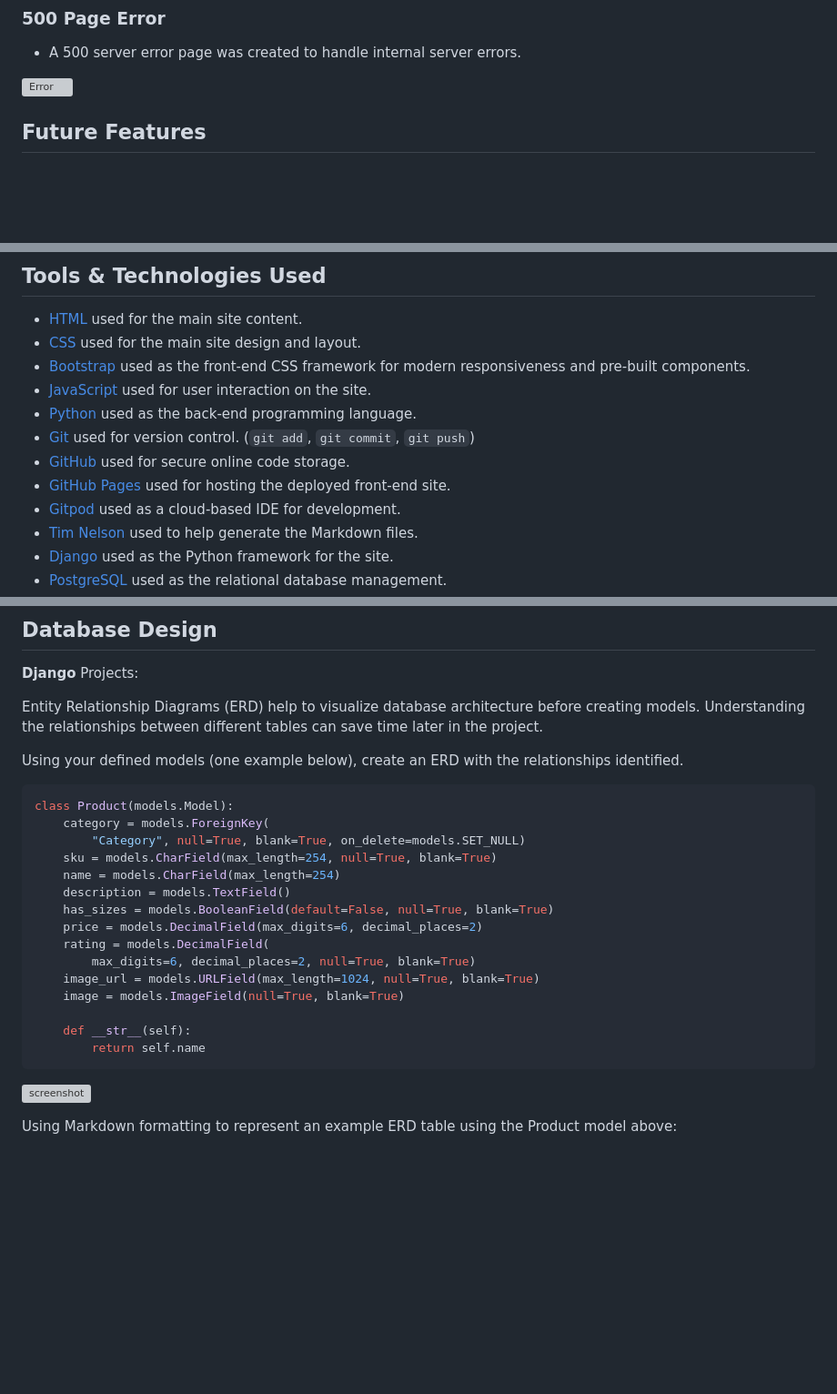
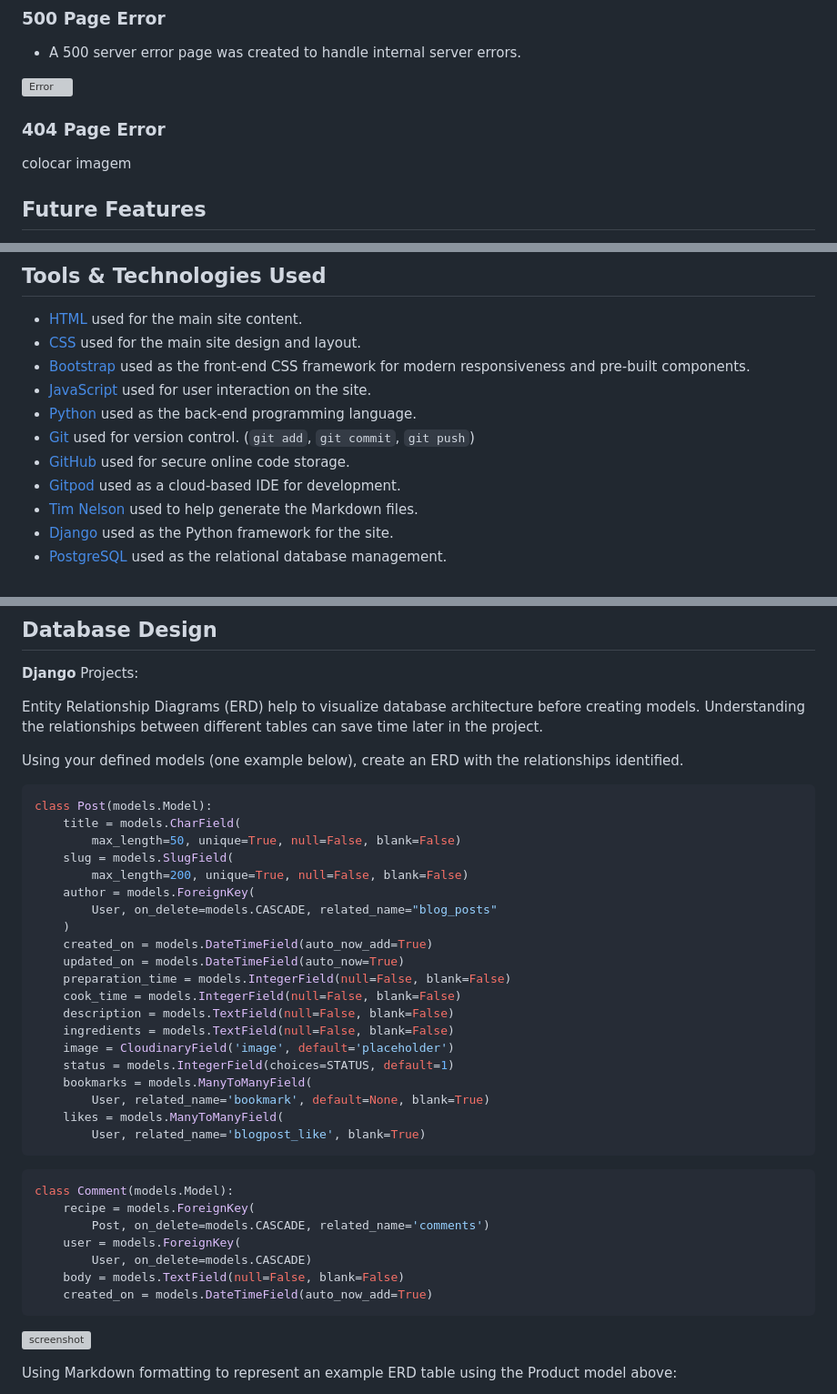
Before and after one commit to JoaoHigino/Portuguese_Desserts, a Markdown page: README.md, 3 parts joined by grey strips. Shown: that part at 91% size. GitHub-like rendering; blank space fills up the shorter version; grey boxes are pictures that could not be loaded.

Commit message:
Add class pthon to readme file

````diff
--- a/README.md
+++ b/README.md
@@ -129,6 +129,9 @@ The Robot Mono font is the main font used for the body of the website with the P
 
 ![Error](documentation/error500.png)
 
+### 404 Page Error
+
+colocar imagem
 
 ## Future Features
 
@@ -153,7 +156,6 @@ The Robot Mono font is the main font used for the body of the website with the P
 - [Python](https://www.python.org) used as the back-end programming language.
 - [Git](https://git-scm.com) used for version control. (`git add`, `git commit`, `git push`)
 - [GitHub](https://github.com) used for secure online code storage.
-- [GitHub Pages](https://pages.github.com) used for hosting the deployed front-end site.
 - [Gitpod](https://gitpod.io) used as a cloud-based IDE for development.
 - [Tim Nelson](https://traveltimn.github.io/readme-builder) used to help generate the Markdown files.
 - [Django](https://www.djangoproject.com) used as the Python framework for the site.
@@ -176,22 +178,38 @@ Understanding the relationships between different tables can save time later in
 Using your defined models (one example below), create an ERD with the relationships identified.
 
 ```python
-class Product(models.Model):
-    category = models.ForeignKey(
-        "Category", null=True, blank=True, on_delete=models.SET_NULL)
-    sku = models.CharField(max_length=254, null=True, blank=True)
-    name = models.CharField(max_length=254)
-    description = models.TextField()
-    has_sizes = models.BooleanField(default=False, null=True, blank=True)
-    price = models.DecimalField(max_digits=6, decimal_places=2)
-    rating = models.DecimalField(
-        max_digits=6, decimal_places=2, null=True, blank=True)
-    image_url = models.URLField(max_length=1024, null=True, blank=True)
-    image = models.ImageField(null=True, blank=True)
+class Post(models.Model):
+    title = models.CharField(
+        max_length=50, unique=True, null=False, blank=False)
+    slug = models.SlugField(
+        max_length=200, unique=True, null=False, blank=False)
+    author = models.ForeignKey(
+        User, on_delete=models.CASCADE, related_name="blog_posts"
+    )
+    created_on = models.DateTimeField(auto_now_add=True)
+    updated_on = models.DateTimeField(auto_now=True)
+    preparation_time = models.IntegerField(null=False, blank=False)
+    cook_time = models.IntegerField(null=False, blank=False)
+    description = models.TextField(null=False, blank=False)
+    ingredients = models.TextField(null=False, blank=False)
+    image = CloudinaryField('image', default='placeholder')
+    status = models.IntegerField(choices=STATUS, default=1)
+    bookmarks = models.ManyToManyField(
+        User, related_name='bookmark', default=None, blank=True)
+    likes = models.ManyToManyField(
+        User, related_name='blogpost_like', blank=True)
+```
 
-    def __str__(self):
-        return self.name
+```python
+class Comment(models.Model):
+    recipe = models.ForeignKey(
+        Post, on_delete=models.CASCADE, related_name='comments')
+    user = models.ForeignKey(
+        User, on_delete=models.CASCADE)
+    body = models.TextField(null=False, blank=False)
+    created_on = models.DateTimeField(auto_now_add=True)
 ```
+
 ![screenshot](documentation/diagramps.png)
 
 Using Markdown formatting to represent an example ERD table using the Product model above:
````
